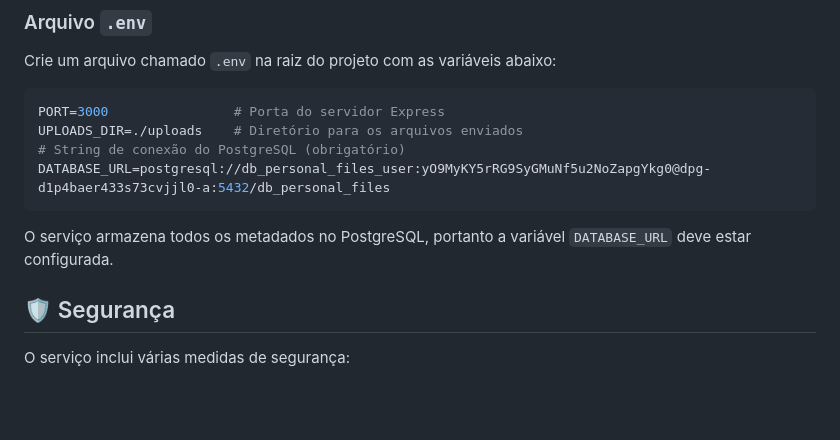
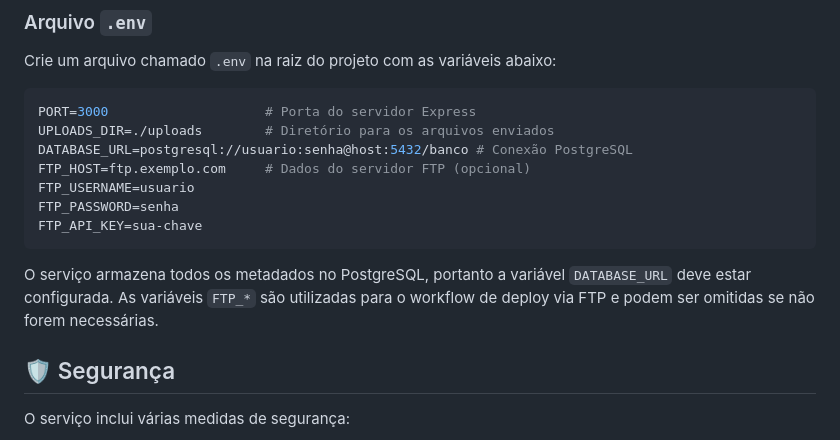
Before and after one commit to robertolimora/personal-file-storage, a Markdown page: README.md, the part around the change. Rendered like a GitHub page; blank space fills up the shorter version.

````diff
--- a/README.md
+++ b/README.md
@@ -113,13 +113,17 @@ Por padrão, os arquivos enviados são armazenados na pasta `uploads` na raiz do
 Crie um arquivo chamado `.env` na raiz do projeto com as variáveis abaixo:
 
 ```bash
-PORT=3000                # Porta do servidor Express
-UPLOADS_DIR=./uploads    # Diretório para os arquivos enviados
-# String de conexão do PostgreSQL (obrigatório)
-DATABASE_URL=postgresql://db_personal_files_user:yO9MyKY5rRG9SyGMuNf5u2NoZapgYkg0@dpg-d1p4baer433s73cvjjl0-a:5432/db_personal_files
+PORT=3000                    # Porta do servidor Express
+UPLOADS_DIR=./uploads        # Diretório para os arquivos enviados
+DATABASE_URL=postgresql://usuario:senha@host:5432/banco # Conexão PostgreSQL
+FTP_HOST=ftp.exemplo.com     # Dados do servidor FTP (opcional)
+FTP_USERNAME=usuario
+FTP_PASSWORD=senha
+FTP_API_KEY=sua-chave
 ```
 
-O serviço armazena todos os metadados no PostgreSQL, portanto a variável `DATABASE_URL` deve estar configurada.
+O serviço armazena todos os metadados no PostgreSQL, portanto a variável `DATABASE_URL` deve estar configurada. As variáveis `FTP_*` são utilizadas para o workflow de deploy via FTP e podem ser omitidas se não forem necessárias.
+
 
 ## 🛡️ Segurança
 
````
